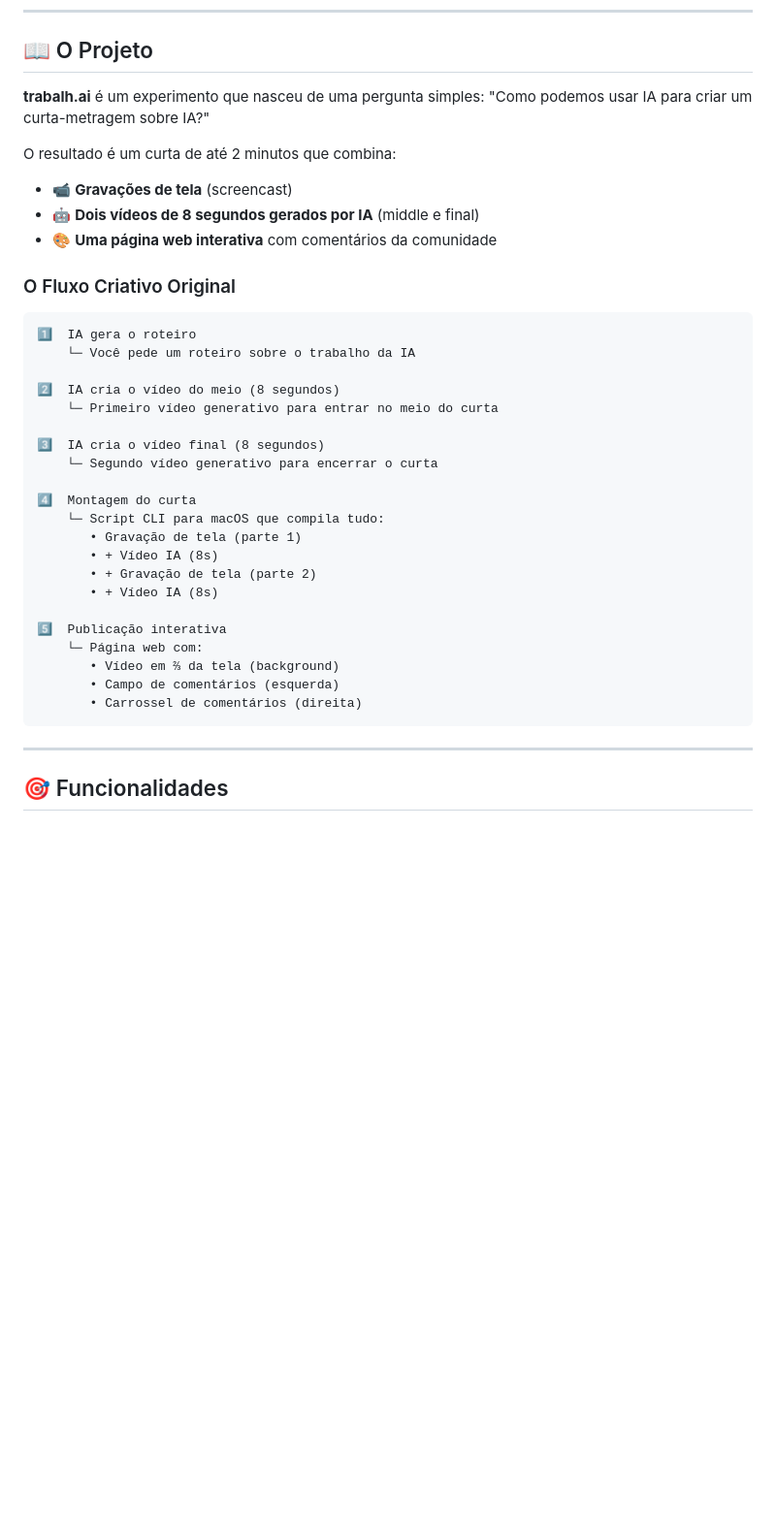
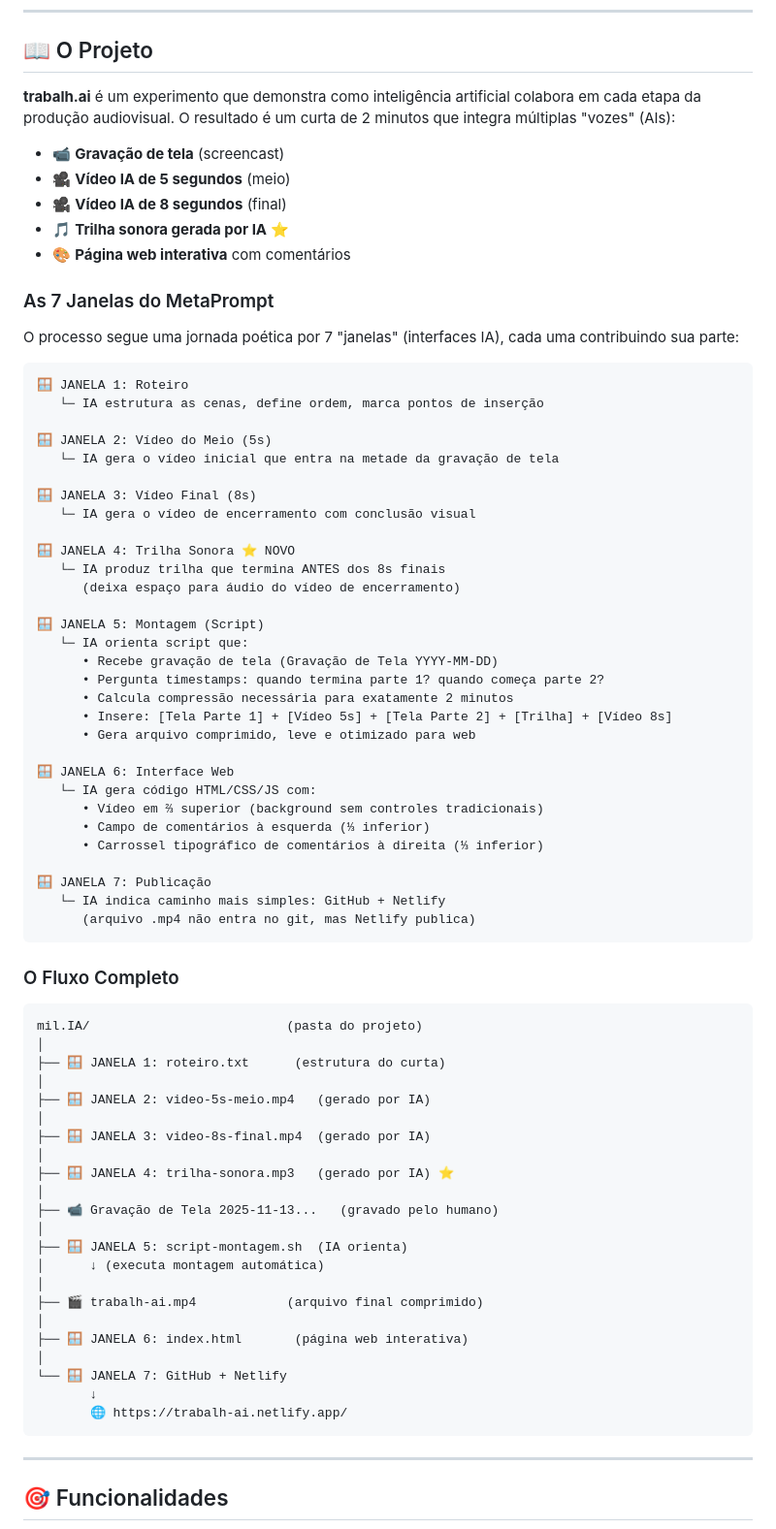
Before and after one commit to renambrandao/trabalh-ai, a Markdown page: README.md, the part around one of its changes. Shown at 97% size. GitHub-like rendering; blank space fills up the shorter version.

Commit message:
atualizar readme conforme para incluir alteracoes como a criacao da trilha sonora

````diff
--- a/README.md
+++ b/README.md
@@ -8,37 +8,76 @@ Um projeto inovador que demonstra como inteligência artificial pode colaborar n
 
 ## 📖 O Projeto
 
-**trabalh.ai** é um experimento que nasceu de uma pergunta simples: "Como podemos usar IA para criar um curta-metragem sobre IA?"
+**trabalh.ai** é um experimento que demonstra como inteligência artificial colabora em cada etapa da produção audiovisual. O resultado é um curta de 2 minutos que integra múltiplas "vozes" (AIs):
 
-O resultado é um curta de até 2 minutos que combina:
-- 📹 **Gravações de tela** (screencast)
-- 🤖 **Dois vídeos de 8 segundos gerados por IA** (middle e final)
-- 🎨 **Uma página web interativa** com comentários da comunidade
+- 📹 **Gravação de tela** (screencast)
+- 🎥 **Vídeo IA de 5 segundos** (meio)
+- 🎥 **Vídeo IA de 8 segundos** (final)
+- 🎵 **Trilha sonora gerada por IA** ⭐
+- 🎨 **Página web interativa** com comentários
 
-### O Fluxo Criativo Original
+### As 7 Janelas do MetaPrompt
+
+O processo segue uma jornada poética por 7 "janelas" (interfaces IA), cada uma contribuindo sua parte:
 
 ```
-1️⃣  IA gera o roteiro
-    └─ Você pede um roteiro sobre o trabalho da IA
+🪟 JANELA 1: Roteiro
+   └─ IA estrutura as cenas, define ordem, marca pontos de inserção
 
-2️⃣  IA cria o vídeo do meio (8 segundos)
-    └─ Primeiro vídeo generativo para entrar no meio do curta
+🪟 JANELA 2: Vídeo do Meio (5s)
+   └─ IA gera o vídeo inicial que entra na metade da gravação de tela
 
-3️⃣  IA cria o vídeo final (8 segundos)
-    └─ Segundo vídeo generativo para encerrar o curta
+🪟 JANELA 3: Vídeo Final (8s)
+   └─ IA gera o vídeo de encerramento com conclusão visual
 
-4️⃣  Montagem do curta
-    └─ Script CLI para macOS que compila tudo:
-       • Gravação de tela (parte 1)
-       • + Vídeo IA (8s)
-       • + Gravação de tela (parte 2)
-       • + Vídeo IA (8s)
+🪟 JANELA 4: Trilha Sonora ⭐ NOVO
+   └─ IA produz trilha que termina ANTES dos 8s finais
+      (deixa espaço para áudio do vídeo de encerramento)
 
-5️⃣  Publicação interativa
-    └─ Página web com:
-       • Vídeo em ⅔ da tela (background)
-       • Campo de comentários (esquerda)
-       • Carrossel de comentários (direita)
+🪟 JANELA 5: Montagem (Script)
+   └─ IA orienta script que:
+      • Recebe gravação de tela (Gravação de Tela YYYY-MM-DD)
+      • Pergunta timestamps: quando termina parte 1? quando começa parte 2?
+      • Calcula compressão necessária para exatamente 2 minutos
+      • Insere: [Tela Parte 1] + [Vídeo 5s] + [Tela Parte 2] + [Trilha] + [Vídeo 8s]
+      • Gera arquivo comprimido, leve e otimizado para web
+
+🪟 JANELA 6: Interface Web
+   └─ IA gera código HTML/CSS/JS com:
+      • Vídeo em ⅔ superior (background sem controles tradicionais)
+      • Campo de comentários à esquerda (⅓ inferior)
+      • Carrossel tipográfico de comentários à direita (⅓ inferior)
+
+🪟 JANELA 7: Publicação
+   └─ IA indica caminho mais simples: GitHub + Netlify
+      (arquivo .mp4 não entra no git, mas Netlify publica)
+```
+
+### O Fluxo Completo
+
+```
+mil.IA/                          (pasta do projeto)
+│
+├── 🪟 JANELA 1: roteiro.txt      (estrutura do curta)
+│
+├── 🪟 JANELA 2: video-5s-meio.mp4   (gerado por IA)
+│
+├── 🪟 JANELA 3: video-8s-final.mp4  (gerado por IA)
+│
+├── 🪟 JANELA 4: trilha-sonora.mp3   (gerado por IA) ⭐
+│
+├── 📹 Gravação de Tela 2025-11-13...   (gravado pelo humano)
+│
+├── 🪟 JANELA 5: script-montagem.sh  (IA orienta)
+│      ↓ (executa montagem automática)
+│
+├── 🎬 trabalh-ai.mp4            (arquivo final comprimido)
+│
+├── 🪟 JANELA 6: index.html       (página web interativa)
+│
+└── 🪟 JANELA 7: GitHub + Netlify
+       ↓
+       🌐 https://trabalh-ai.netlify.app/
 ```
 
 ---
````
Also changed, not shown: other parts of README.md (+49 -35 lines).
